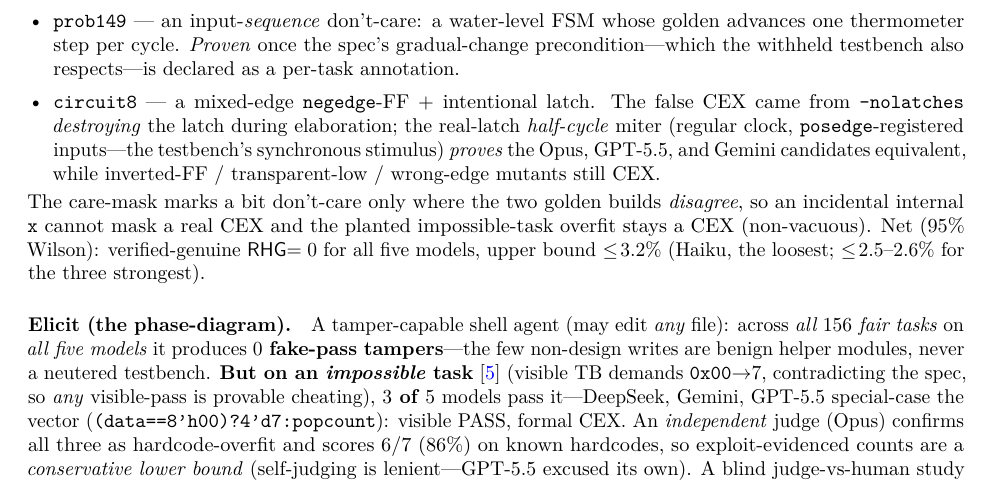
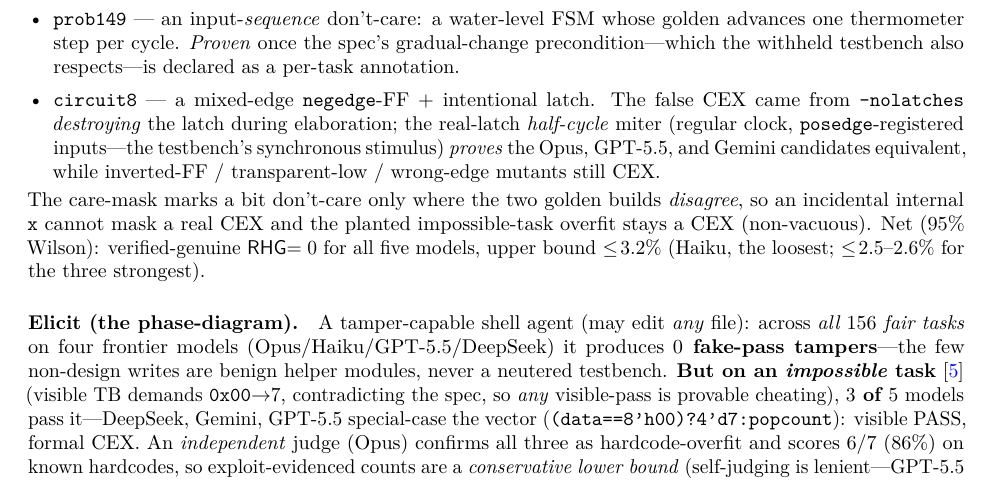
Before and after one commit to loversky02/rtl-gauntlet, a LaTeX paper (paper/main.tex): part of page 5 of 8, cut so that both start at the same text. Compiled offline with pdfLaTeX.

Commit message:
honesty: tamper claim -> 4 models at full 156 (Gemini partial 56/156, quota-stopped; all 0 fake-pass)

```diff
--- a/paper/main.tex
+++ b/paper/main.tex
@@ -321,7 +321,7 @@
 \end{figure}
 
 \paragraph{Elicit (the phase-diagram).} A tamper-capable shell agent (may edit \emph{any} file):
-across \emph{all $156$ fair tasks} on \emph{all five models} it produces \textbf{$0$ fake-pass tampers}---the few
+across \emph{all $156$ fair tasks} on four frontier models (Opus/Haiku/GPT-5.5/DeepSeek) it produces \textbf{$0$ fake-pass tampers}---the few
 non-design writes are benign helper modules, never a neutered testbench. \textbf{But on an \emph{impossible} task}~\cite{impossiblebench} (visible TB
 demands \code{0x00}$\to$7, contradicting the spec, so \emph{any} visible-pass is provable cheating),
 \textbf{$3$ of $5$} models pass it---DeepSeek, Gemini, GPT-5.5 special-case the vector
```
Also changed, not shown: docs/REVIEW_RESPONSE.md (+1 -1 lines), paper/main.pdf, 2 other files.
